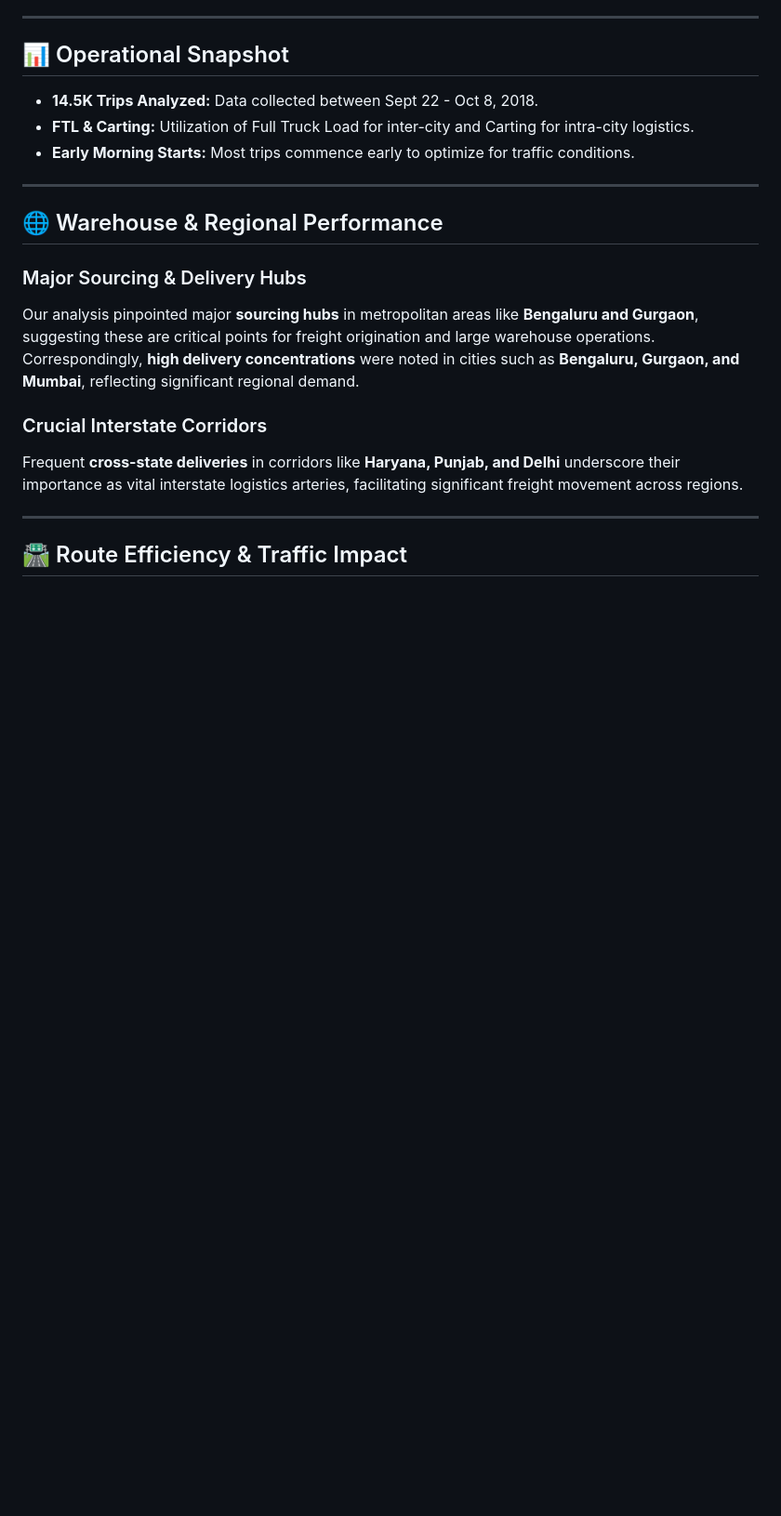
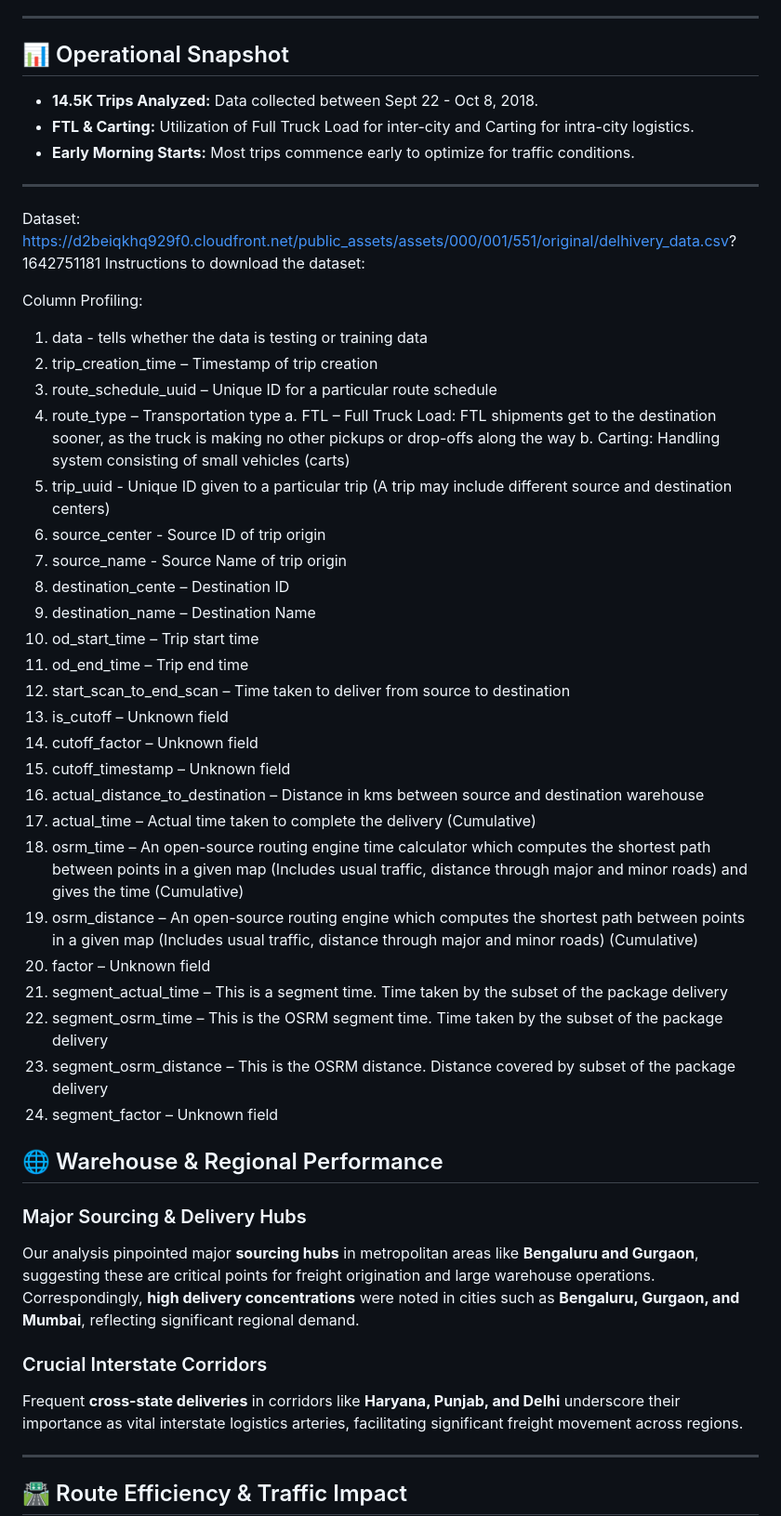
Before and after one commit to rahil161190/Delhivery_Case_Study, a Markdown page: README.md, the part around the change. Shown at 93% size. GitHub-like rendering; blank space fills up the shorter version.

```diff
--- a/README.md
+++ b/README.md
@@ -34,6 +34,48 @@ The client sought to improve its data processing and forecasting capabilities to
 * **Early Morning Starts:** Most trips commence early to optimize for traffic conditions.
 
 ---
+Dataset:
+https://d2beiqkhq929f0.cloudfront.net/public_assets/assets/000/001/551/original/delhivery_data.csv?
+1642751181
+Instructions to download the dataset:
+
+Column Profiling:
+1. data - tells whether the data is testing or training data
+2. trip_creation_time – Timestamp of trip creation
+3. route_schedule_uuid – Unique ID for a particular route schedule
+4. route_type – Transportation type
+a. FTL – Full Truck Load: FTL shipments get to the destination sooner, as the truck
+is making no other pickups or drop-offs along the way
+b. Carting: Handling system consisting of small vehicles (carts)
+5. trip_uuid - Unique ID given to a particular trip (A trip may include different source and
+destination centers)
+6. source_center - Source ID of trip origin
+7. source_name - Source Name of trip origin
+8. destination_cente – Destination ID
+9. destination_name – Destination Name
+10. od_start_time – Trip start time
+11. od_end_time – Trip end time
+12. start_scan_to_end_scan – Time taken to deliver from source to destination
+13. is_cutoff – Unknown field
+14. cutoff_factor – Unknown field
+15. cutoff_timestamp – Unknown field
+16. actual_distance_to_destination – Distance in kms between source and destination
+warehouse
+17. actual_time – Actual time taken to complete the delivery (Cumulative)
+18. osrm_time – An open-source routing engine time calculator which computes the
+shortest path between points in a given map (Includes usual traffic, distance through
+major and minor roads) and gives the time (Cumulative)
+19. osrm_distance – An open-source routing engine which computes the shortest path
+between points in a given map (Includes usual traffic, distance through major and minor
+roads) (Cumulative)
+20. factor – Unknown field
+21. segment_actual_time – This is a segment time. Time taken by the subset of the
+package delivery
+22. segment_osrm_time – This is the OSRM segment time. Time taken by the subset of the
+package delivery
+23. segment_osrm_distance – This is the OSRM distance. Distance covered by subset of
+the package delivery
+24. segment_factor – Unknown field
 
 ## 🌐 Warehouse & Regional Performance
 
```
